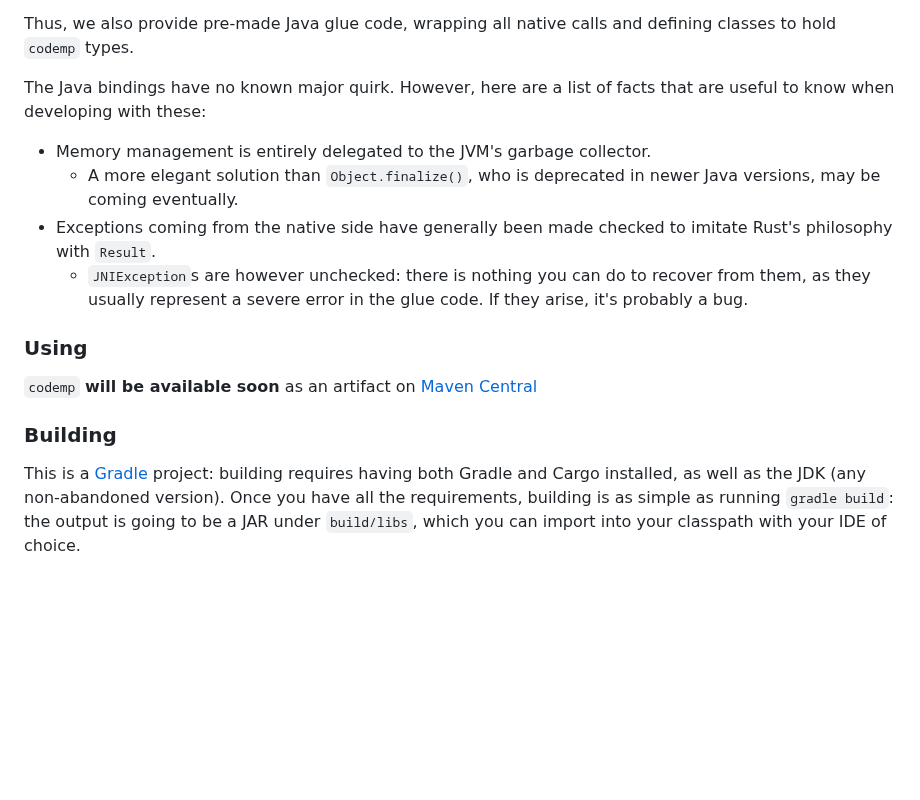
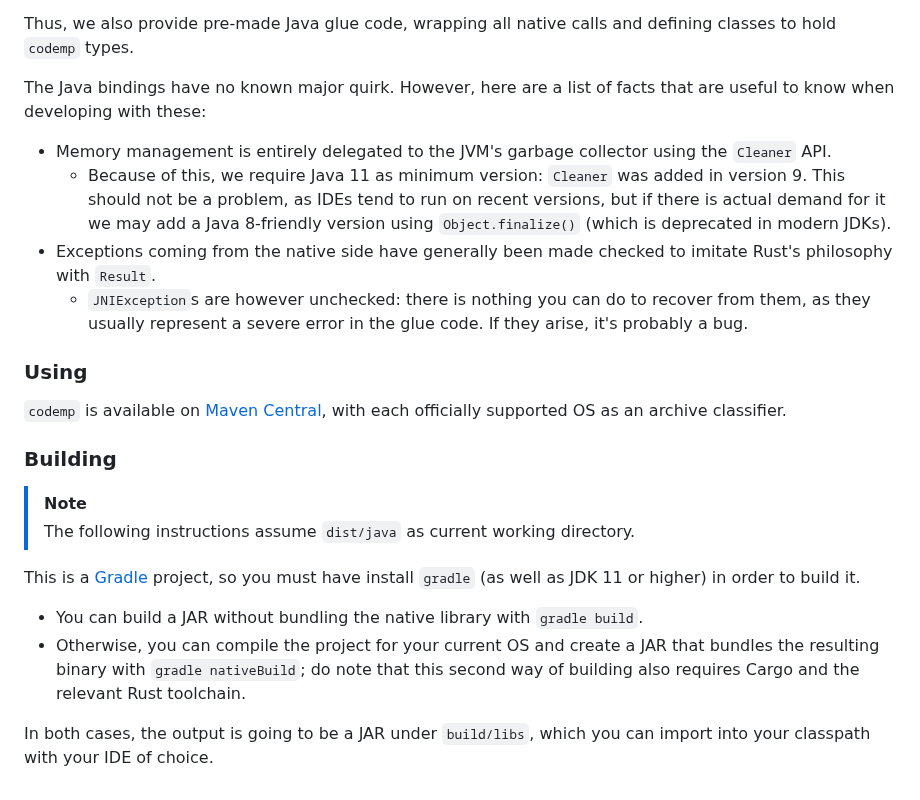
Before and after one commit to hexedtech/codemp, a Markdown page: dist/README.md, the part around the change. Rendered like a GitHub page; blank space fills up the shorter version.

Commit message:
docs: update Java README

```diff
--- a/dist/README.md
+++ b/dist/README.md
@@ -33,14 +33,20 @@ Thus, we also provide pre-made Java glue code, wrapping all native calls and def
 
 The Java bindings have no known major quirk. However, here are a list of facts that are useful to know when developing with these:
 
-* Memory management is entirely delegated to the JVM's garbage collector.
-  * A more elegant solution than `Object.finalize()`, who is deprecated in newer Java versions, may be coming eventually.
+* Memory management is entirely delegated to the JVM's garbage collector using the `Cleaner` API.
+  * Because of this, we require Java 11 as minimum version: `Cleaner` was added in version 9. This should not be a problem, as IDEs tend to run on recent versions, but if there is actual demand for it we may add a Java 8-friendly version using `Object.finalize()` (which is deprecated in modern JDKs).
 * Exceptions coming from the native side have generally been made checked to imitate Rust's philosophy with `Result`.
   * `JNIException`s are however unchecked: there is nothing you can do to recover from them, as they usually represent a severe error in the glue code. If they arise, it's probably a bug.
 
 ### Using
-`codemp` **will be available soon** as an artifact on [Maven Central](https://mvnrepository.com)
+`codemp` is available on [Maven Central](https://central.sonatype.com/artifact/mp.code/codemp), with each officially supported OS as an archive classifier.
 
 ### Building
-This is a [Gradle](https://gradle.org/) project: building requires having both Gradle and Cargo installed, as well as the JDK (any non-abandoned version).
-Once you have all the requirements, building is as simple as running `gradle build`: the output is going to be a JAR under `build/libs`, which you can import into your classpath with your IDE of choice.
+> [!NOTE]
+> The following instructions assume `dist/java` as current working directory.
+
+This is a [Gradle](https://gradle.org/) project, so you must have install `gradle` (as well as JDK 11 or higher) in order to build it.
+- You can build a JAR without bundling the native library with `gradle build`.
+- Otherwise, you can compile the project for your current OS and create a JAR that bundles the resulting binary with `gradle nativeBuild`; do note that this second way of building also requires Cargo and the relevant Rust toolchain.
+
+In both cases, the output is going to be a JAR under `build/libs`, which you can import into your classpath with your IDE of choice.
```
